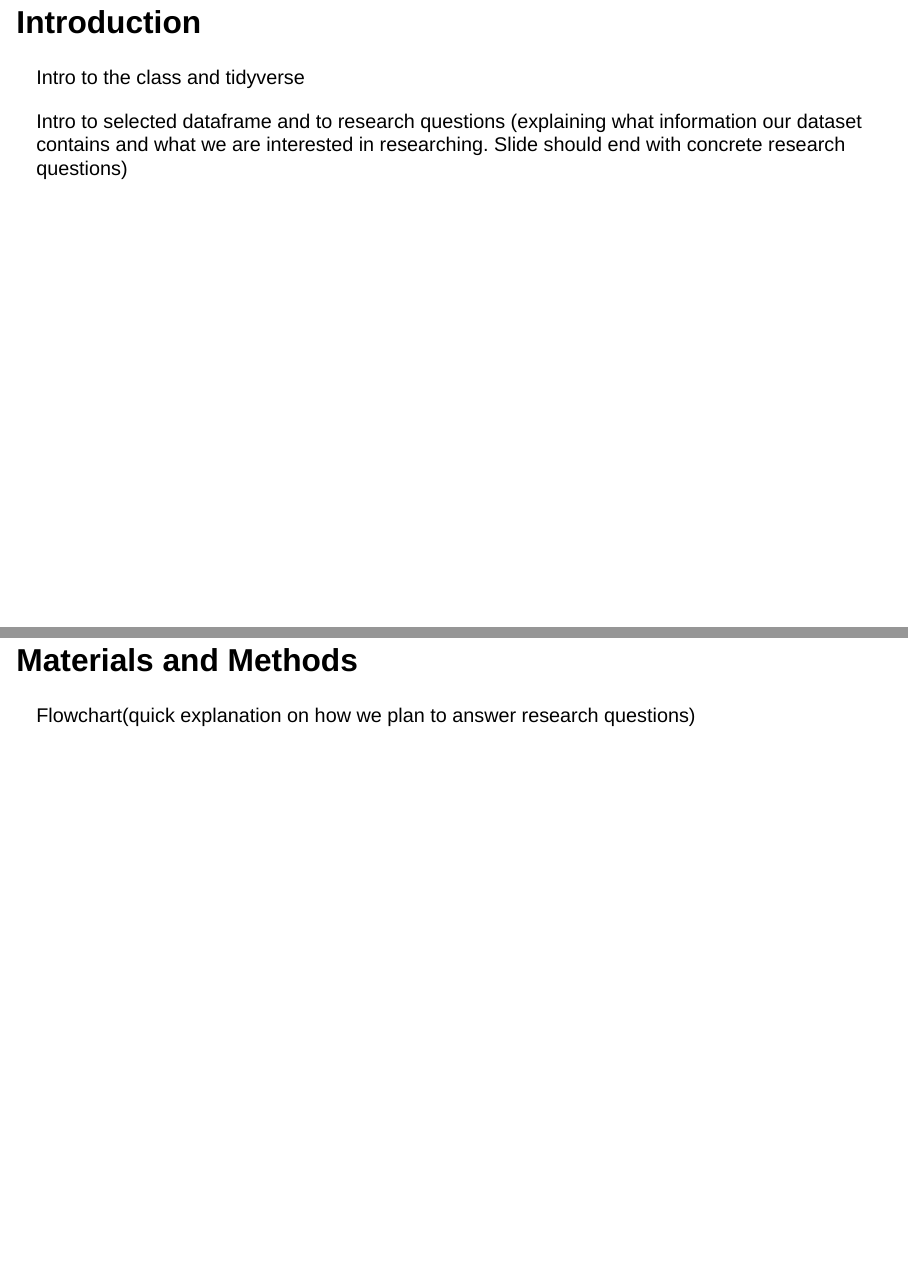
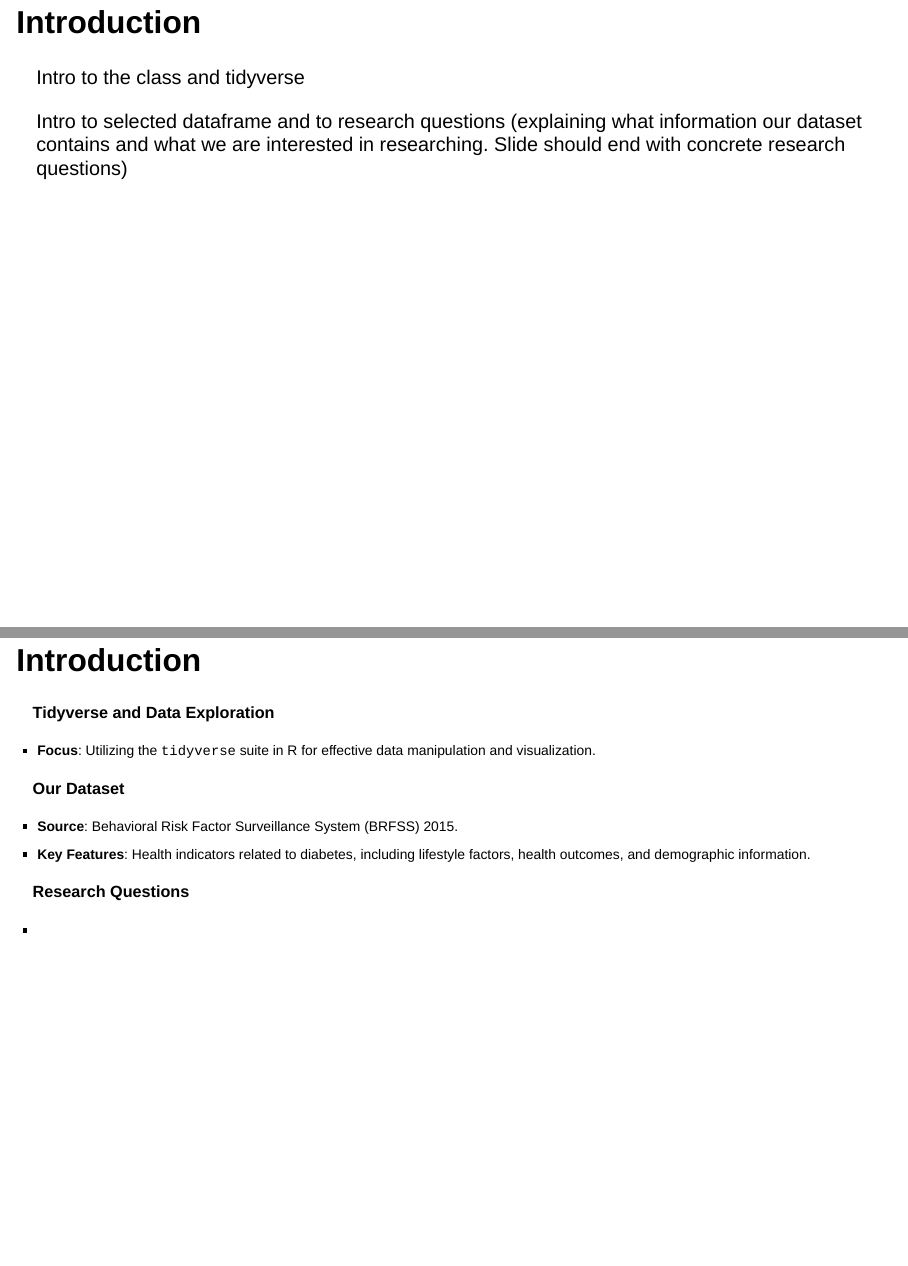
Before and after one commit to rforbiodatascience23/group_22_project, a Quarto document (doc/presentation.qmd): pages 2 and 3 of 10 before the commit and pages 2 and 3 of 11 after it, joined at a grey line. Rendered offline with R 4.5, knitr and Pandoc in place of Quarto, with nearby package versions; drawn as Slidy slides in place of the format the file asks for.

Commit message:
Introduction

```diff
--- a/doc/presentation.qmd
+++ b/doc/presentation.qmd
@@ -12,6 +12,25 @@ editor: visual
 Intro to the class and tidyverse
 
 Intro to selected dataframe and to research questions (explaining what information our dataset contains and what we are interested in researching. Slide should end with concrete research questions)
+
+## Introduction
+
+<div style="font-size: 0.7em;">
+
+### Tidyverse and Data Exploration
+
+- **Focus**: Utilizing the `tidyverse` suite in R for effective data manipulation and visualization.
+
+### Our Dataset
+
+- **Source**: Behavioral Risk Factor Surveillance System (BRFSS) 2015.
+- **Key Features**: Health indicators related to diabetes, including lifestyle factors, health outcomes, and demographic information.
+
+### Research Questions
+
+-
+
+</div>
 
 ## Materials and Methods
 
```
Also changed, not shown: doc/presentation.html.
